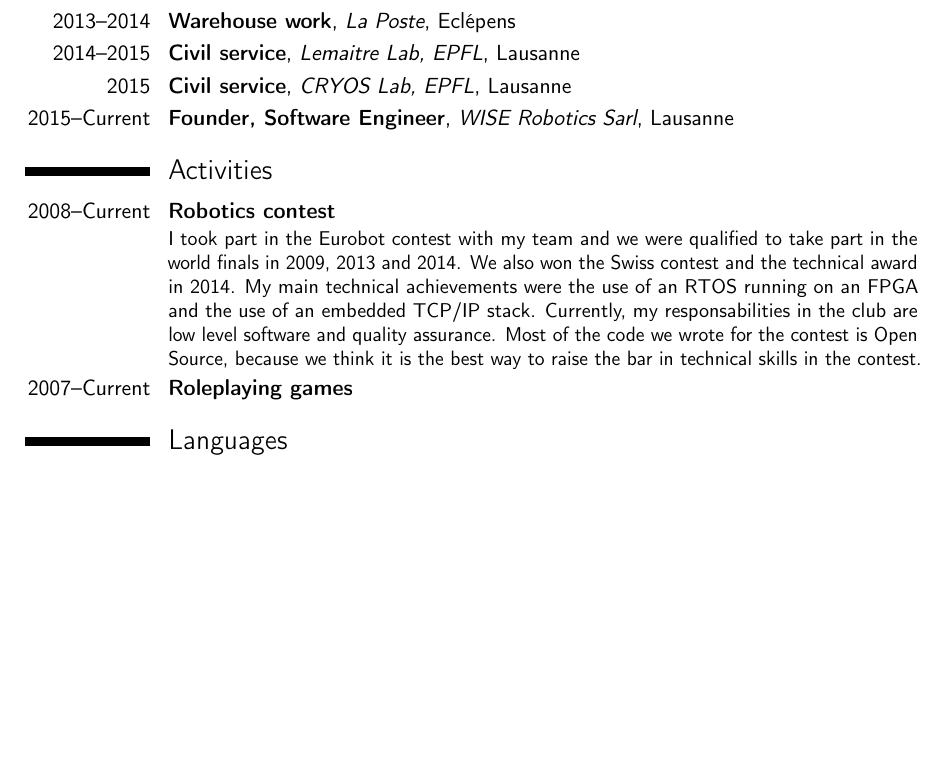
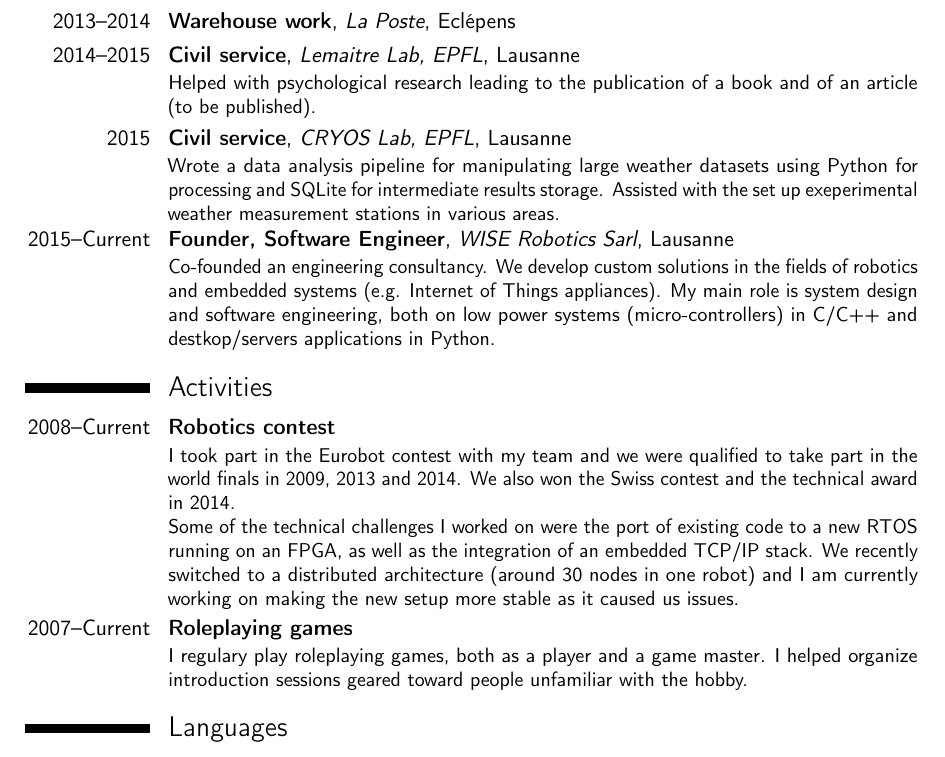
Before and after one commit to antoinealb/resume, a LaTeX CV (english.tex): part of the page before the commit and part of page 1 of 2 after it, cut so that both start at the same text, the shorter picture padded with empty space. Compiled offline with pdfLaTeX.

Commit message:
Add details to CV entries

```diff
--- a/english.tex
+++ b/english.tex
@@ -35,20 +31,31 @@
 \cventry{2012}{Warehouse work}{Adecco}{Vevey}{}{}
 \cventry{2011--2014}{Student assistant}{EPFL}{Lausanne}{}{Student assistant for various programming courses.}
 \cventry{2013--2014}{Warehouse work}{La Poste}{Eclépens}{}{}
-\cventry{2014--2015}{Civil service}{Lemaitre Lab, EPFL}{Lausanne}{}{}
-\cventry{2015}{Civil service}{CRYOS Lab, EPFL}{Lausanne}{}{}
-\cventry{2015--Current}{Founder, Software Engineer}{WISE Robotics Sarl}{Lausanne}{}{}
+\cventry{2014--2015}{Civil service}{Lemaitre Lab, EPFL}{Lausanne}{}{
+    Helped with psychological research leading to the publication of a book and of an article (to be published).
+}
+\cventry{2015}{Civil service}{CRYOS Lab, EPFL}{Lausanne}{}{
+    Wrote a data analysis pipeline for manipulating large weather datasets using Python for processing and SQLite for intermediate results storage.
+    Assisted with the set up exeperimental weather measurement stations in various areas.
+}
+\cventry{2015--Current}{Founder, Software Engineer}{WISE Robotics Sarl}{Lausanne}{}{
+    Co-founded an engineering consultancy.
+    We develop custom solutions in the fields of robotics and embedded systems (e.g. Internet of Things appliances).
+    My main role is system design and software engineering, both on low power systems (micro-controllers) in C/C++ and destkop/servers applications in Python.
+}
 
 \section{Activities}
 \cventry{2008--Current}{Robotics contest}{}{}{}{
     I took part in the Eurobot contest with my team and we were qualified to take part in the world finals in 2009, 2013 and 2014.
-    We also won the Swiss contest and the technical award in 2014.
-    My main technical achievements were the use of an RTOS running on an FPGA and the use of an embedded TCP/IP stack.
-    Currently, my responsabilities in the club are low level software and quality assurance.
-    Most of the code we wrote for the contest is Open Source, because we think it is the best way to raise the bar in technical skills in the contest.
+    We also won the Swiss contest and the technical award in 2014.\\
+    Some of the technical challenges I worked on were the port of existing code to a new RTOS running on an FPGA, as well as the integration of an embedded TCP/IP stack.
+    We recently switched to a distributed architecture (around 30 nodes in one robot) and I am currently working on making the new setup more stable as it caused us issues.
 }
 
-\cventry{2007--Current}{Roleplaying games}{}{}{}{}
+\cventry{2007--Current}{Roleplaying games}{}{}{}{
+    I regulary play roleplaying games, both as a player and a game master.
+    I helped organize introduction sessions geared toward people unfamiliar with the hobby.
+}
 
 \section{Languages}
 \cvlanguage{French}{Native speaker}{}
```
Also changed, not shown: english.tex (4 more changed lines).
